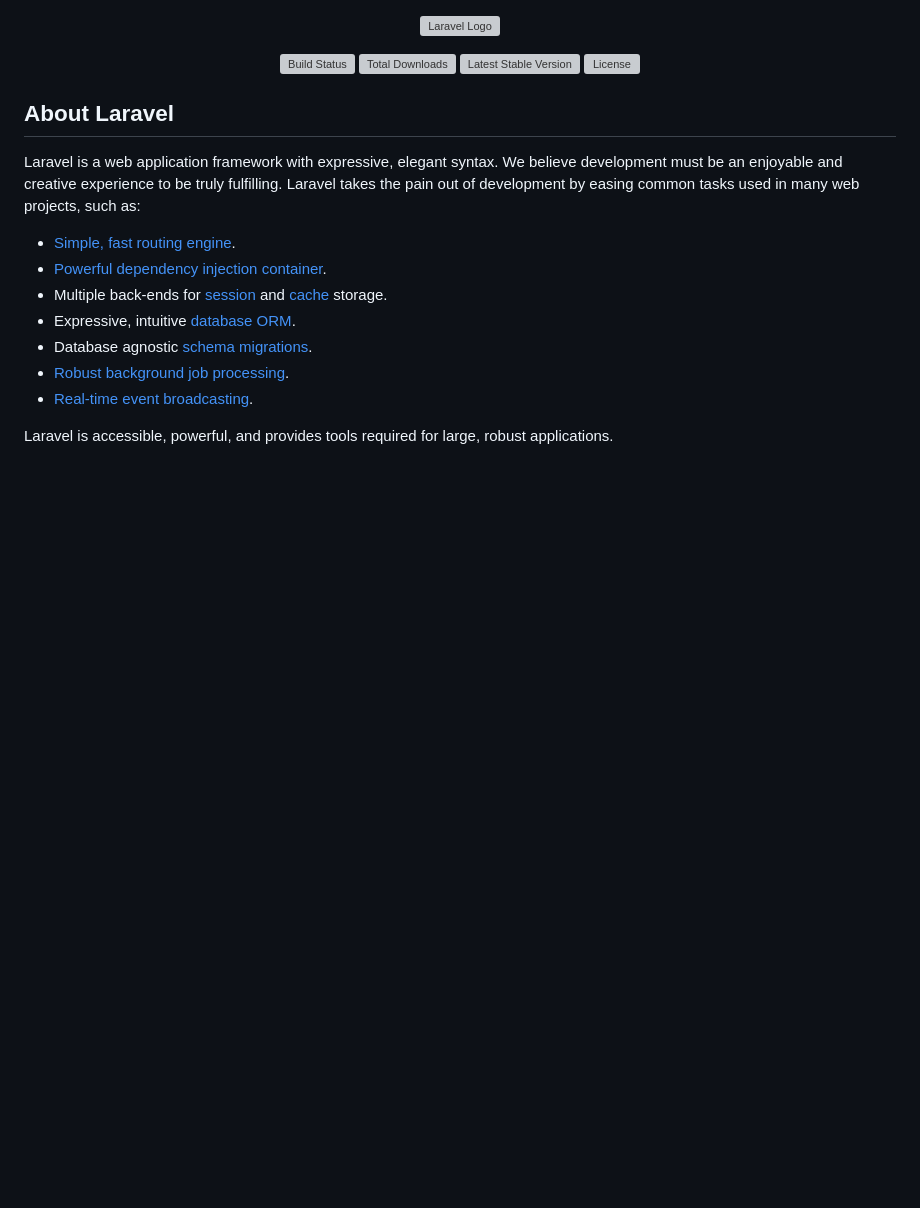
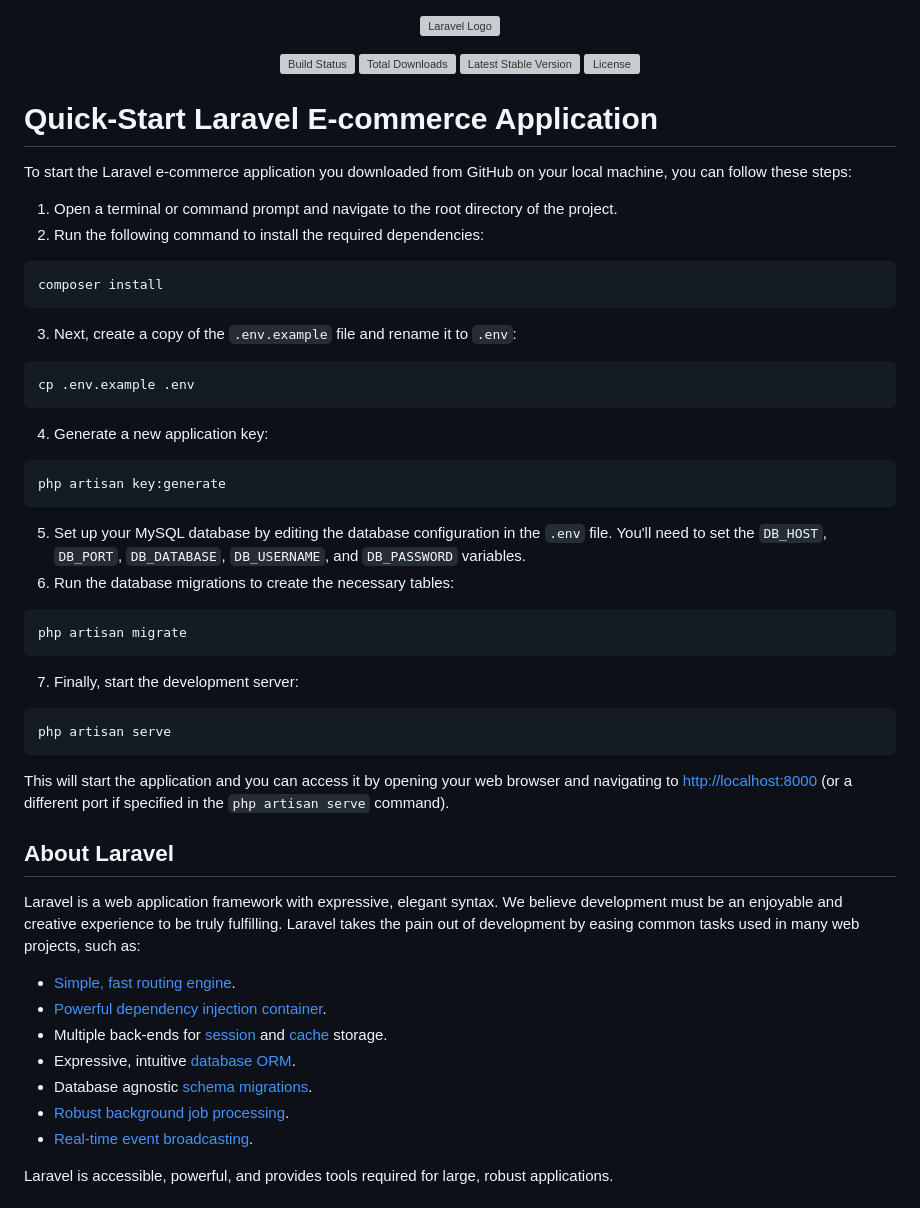
Before and after one commit to SolidLeoz/project_presto.it, a Markdown page: README.md, the part around the change. GitHub-like rendering; blank space fills up the shorter version; grey boxes are pictures that could not be loaded.

```diff
--- a/README.md
+++ b/README.md
@@ -5,6 +5,37 @@
 <a href="https://packagist.org/packages/laravel/framework"><img src="https://img.shields.io/packagist/dt/laravel/framework" alt="Total Downloads"></a>
 <a href="https://packagist.org/packages/laravel/framework"><img src="https://img.shields.io/packagist/v/laravel/framework" alt="Latest Stable Version"></a>
 <a href="https://packagist.org/packages/laravel/framework"><img src="https://img.shields.io/packagist/l/laravel/framework" alt="License"></a>
+
+<h1>Quick-Start Laravel E-commerce Application</h1>
+    <p>To start the Laravel e-commerce application you downloaded from GitHub on your local machine, you can follow these steps:</p>
+    <ol>
+      <li>Open a terminal or command prompt and navigate to the root directory of the project.</li>
+      <li>Run the following command to install the required dependencies:</li>
+    </ol>
+    <pre><code>composer install</code></pre>
+    <ol start="3">
+      <li>Next, create a copy of the <code>.env.example</code> file and rename it to <code>.env</code>:</li>
+    </ol>
+    <pre><code>cp .env.example .env</code></pre>
+    <ol start="4">
+      <li>Generate a new application key:</li>
+    </ol>
+    <pre><code>php artisan key:generate</code></pre>
+    <ol start="5">
+      <li>Set up your MySQL database by editing the database configuration in the <code>.env</code> file. You'll need to set the <code>DB_HOST</code>, <code>DB_PORT</code>, <code>DB_DATABASE</code>, <code>DB_USERNAME</code>, and <code>DB_PASSWORD</code> variables.</li>
+      <li>Run the database migrations to create the necessary tables:</li>
+    </ol>
+    <pre><code>php artisan migrate</code></pre>
+    <ol start="7">
+      <li>Finally, start the development server:</li>
+    </ol>
+    <pre><code>php artisan serve</code></pre>
+    <p>This will start the application and you can access it by opening your web browser and navigating to <a href="http://localhost:8000">http://localhost:8000</a> (or a different port if specified in the <code>php artisan serve</code> command).</p>
+
+
+
+
+
 </p>
 
 ## About Laravel
```
